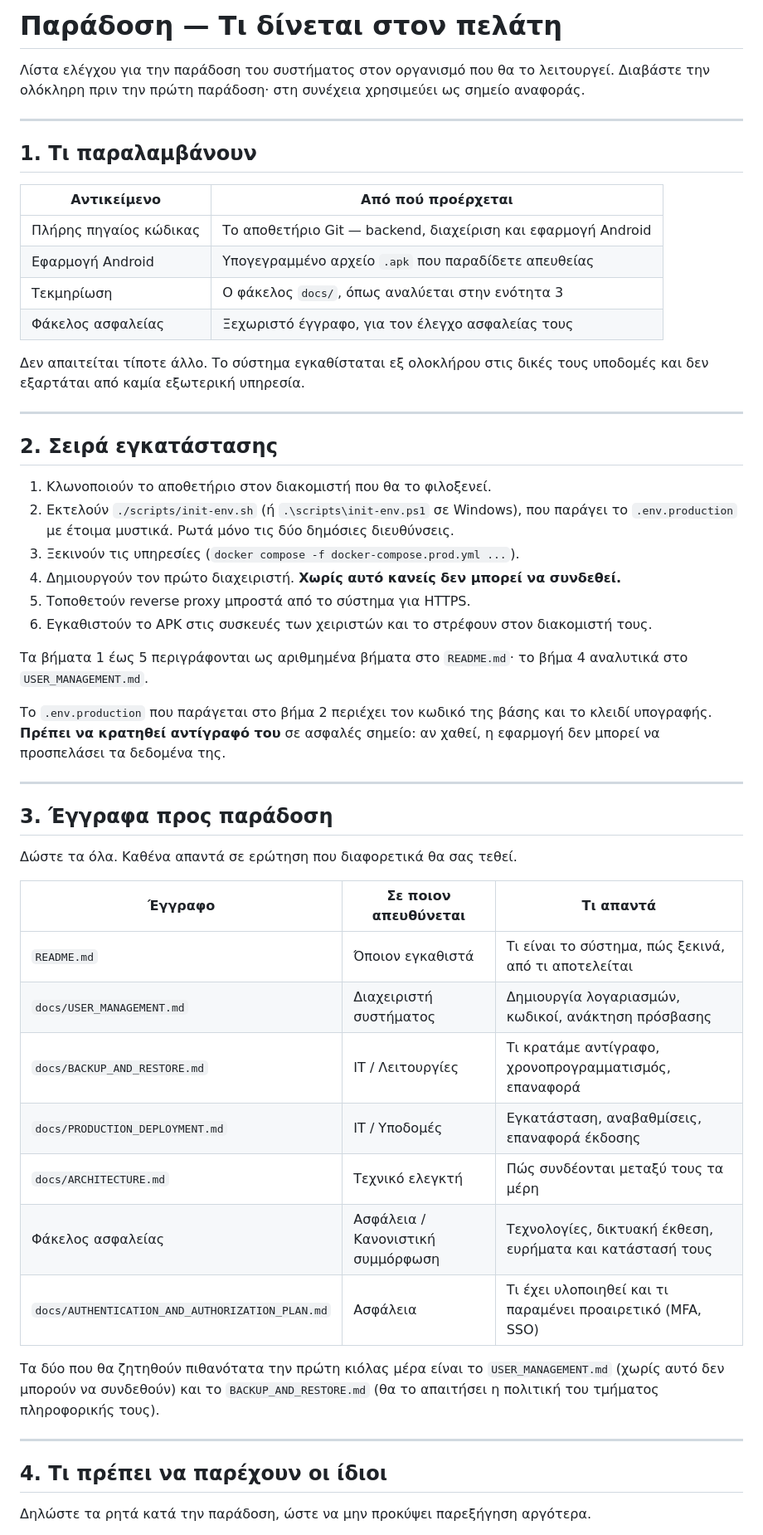
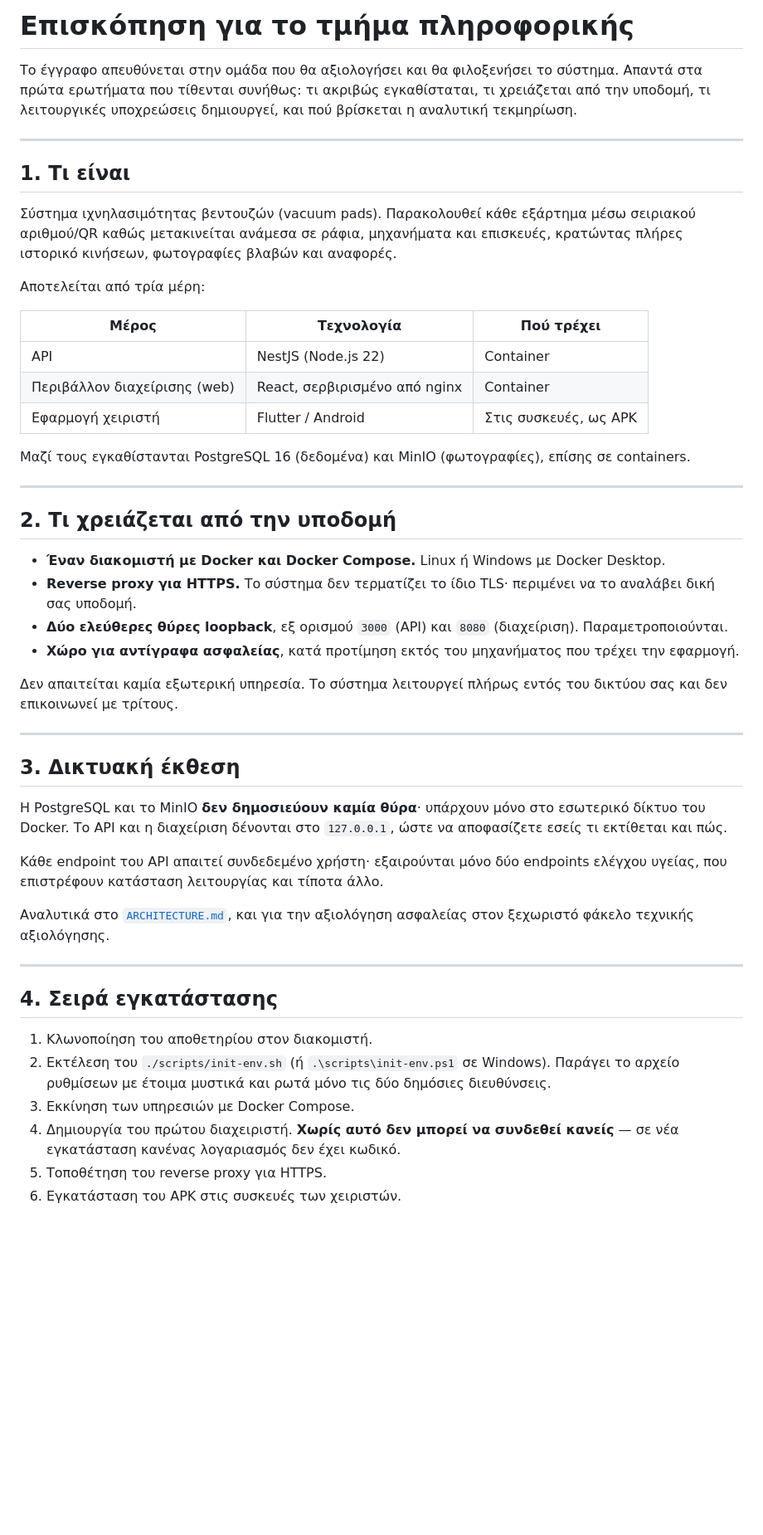
Before and after one commit to s1logisticssystems/vacuum-pads, a Markdown page: docs/HANDOVER.md, the part around one of its changes. Shown at 83% size. GitHub-like rendering; blank space fills up the shorter version.

```diff
--- a/docs/HANDOVER.md
+++ b/docs/HANDOVER.md
@@ -1,56 +1,52 @@
-# Παράδοση — Τι δίνεται στον πελάτη
+# Επισκόπηση για το τμήμα πληροφορικής
 
-Λίστα ελέγχου για την παράδοση του συστήματος στον οργανισμό που θα το λειτουργεί. Διαβάστε την ολόκληρη πριν την πρώτη παράδοση· στη συνέχεια χρησιμεύει ως σημείο αναφοράς.
+Το έγγραφο απευθύνεται στην ομάδα που θα αξιολογήσει και θα φιλοξενήσει το σύστημα. Απαντά στα πρώτα ερωτήματα που τίθενται συνήθως: τι ακριβώς εγκαθίσταται, τι χρειάζεται από την υποδομή, τι λειτουργικές υποχρεώσεις δημιουργεί, και πού βρίσκεται η αναλυτική τεκμηρίωση.
 
 ---
 
-## 1. Τι παραλαμβάνουν
+## 1. Τι είναι
 
-| Αντικείμενο | Από πού προέρχεται |
-|---|---|
-| Πλήρης πηγαίος κώδικας | Το αποθετήριο Git — backend, διαχείριση και εφαρμογή Android |
-| Εφαρμογή Android | Υπογεγραμμένο αρχείο `.apk` που παραδίδετε απευθείας |
-| Τεκμηρίωση | Ο φάκελος `docs/`, όπως αναλύεται στην ενότητα 3 |
-| Φάκελος ασφαλείας | Ξεχωριστό έγγραφο, για τον έλεγχο ασφαλείας τους |
+Σύστημα ιχνηλασιμότητας βεντουζών (vacuum pads). Παρακολουθεί κάθε εξάρτημα μέσω σειριακού αριθμού/QR καθώς μετακινείται ανάμεσα σε ράφια, μηχανήματα και επισκευές, κρατώντας πλήρες ιστορικό κινήσεων, φωτογραφίες βλαβών και αναφορές.
 
-Δεν απαιτείται τίποτε άλλο. Το σύστημα εγκαθίσταται εξ ολοκλήρου στις δικές τους υποδομές και δεν εξαρτάται από καμία εξωτερική υπηρεσία.
+Αποτελείται από τρία μέρη:
+
+| Μέρος | Τεχνολογία | Πού τρέχει |
+|---|---|---|
+| API | NestJS (Node.js 22) | Container |
+| Περιβάλλον διαχείρισης (web) | React, σερβιρισμένο από nginx | Container |
+| Εφαρμογή χειριστή | Flutter / Android | Στις συσκευές, ως APK |
+
+Μαζί τους εγκαθίστανται PostgreSQL 16 (δεδομένα) και MinIO (φωτογραφίες), επίσης σε containers.
 
 ---
 
-## 2. Σειρά εγκατάστασης
+## 2. Τι χρειάζεται από την υποδομή
 
-1. Κλωνοποιούν το αποθετήριο στον διακομιστή που θα το φιλοξενεί.
-2. Εκτελούν `./scripts/init-env.sh` (ή `.\scripts\init-env.ps1` σε Windows), που παράγει το `.env.production` με έτοιμα μυστικά. Ρωτά μόνο τις δύο δημόσιες διευθύνσεις.
-3. Ξεκινούν τις υπηρεσίες (`docker compose -f docker-compose.prod.yml ...`).
-4. Δημιουργούν τον πρώτο διαχειριστή. **Χωρίς αυτό κανείς δεν μπορεί να συνδεθεί.**
-5. Τοποθετούν reverse proxy μπροστά από το σύστημα για HTTPS.
-6. Εγκαθιστούν το APK στις συσκευές των χειριστών και το στρέφουν στον διακομιστή τους.
+- **Έναν διακομιστή με Docker και Docker Compose.** Linux ή Windows με Docker Desktop.
+- **Reverse proxy για HTTPS.** Το σύστημα δεν τερματίζει το ίδιο TLS· περιμένει να το αναλάβει δική σας υποδομή.
+- **Δύο ελεύθερες θύρες loopback**, εξ ορισμού `3000` (API) και `8080` (διαχείριση). Παραμετροποιούνται.
+- **Χώρο για αντίγραφα ασφαλείας**, κατά προτίμηση εκτός του μηχανήματος που τρέχει την εφαρμογή.
 
-Τα βήματα 1 έως 5 περιγράφονται ως αριθμημένα βήματα στο `README.md`· το βήμα 4 αναλυτικά στο `USER_MANAGEMENT.md`.
-
-Το `.env.production` που παράγεται στο βήμα 2 περιέχει τον κωδικό της βάσης και το κλειδί υπογραφής. **Πρέπει να κρατηθεί αντίγραφό του** σε ασφαλές σημείο: αν χαθεί, η εφαρμογή δεν μπορεί να προσπελάσει τα δεδομένα της.
+Δεν απαιτείται καμία εξωτερική υπηρεσία. Το σύστημα λειτουργεί πλήρως εντός του δικτύου σας και δεν επικοινωνεί με τρίτους.
 
 ---
 
-## 3. Έγγραφα προς παράδοση
+## 3. Δικτυακή έκθεση
 
-Δώστε τα όλα. Καθένα απαντά σε ερώτηση που διαφορετικά θα σας τεθεί.
+Η PostgreSQL και το MinIO **δεν δημοσιεύουν καμία θύρα**· υπάρχουν μόνο στο εσωτερικό δίκτυο του Docker. Το API και η διαχείριση δένονται στο `127.0.0.1`, ώστε να αποφασίζετε εσείς τι εκτίθεται και πώς.
 
-| Έγγραφο | Σε ποιον απευθύνεται | Τι απαντά |
-|---|---|---|
-| `README.md` | Όποιον εγκαθιστά | Τι είναι το σύστημα, πώς ξεκινά, από τι αποτελείται |
-| `docs/USER_MANAGEMENT.md` | Διαχειριστή συστήματος | Δημιουργία λογαριασμών, κωδικοί, ανάκτηση πρόσβασης |
-| `docs/BACKUP_AND_RESTORE.md` | IT / Λειτουργίες | Τι κρατάμε αντίγραφο, χρονοπρογραμματισμός, επαναφορά |
-| `docs/PRODUCTION_DEPLOYMENT.md` | IT / Υποδομές | Εγκατάσταση, αναβαθμίσεις, επαναφορά έκδοσης |
-| `docs/ARCHITECTURE.md` | Τεχνικό ελεγκτή | Πώς συνδέονται μεταξύ τους τα μέρη |
-| Φάκελος ασφαλείας | Ασφάλεια / Κανονιστική συμμόρφωση | Τεχνολογίες, δικτυακή έκθεση, ευρήματα και κατάστασή τους |
-| `docs/AUTHENTICATION_AND_AUTHORIZATION_PLAN.md` | Ασφάλεια | Τι έχει υλοποιηθεί και τι παραμένει προαιρετικό (MFA, SSO) |
+Κάθε endpoint του API απαιτεί συνδεδεμένο χρήστη· εξαιρούνται μόνο δύο endpoints ελέγχου υγείας, που επιστρέφουν κατάσταση λειτουργίας και τίποτα άλλο.
 
-Τα δύο που θα ζητηθούν πιθανότατα την πρώτη κιόλας μέρα είναι το `USER_MANAGEMENT.md` (χωρίς αυτό δεν μπορούν να συνδεθούν) και το `BACKUP_AND_RESTORE.md` (θα το απαιτήσει η πολιτική του τμήματος πληροφορικής τους).
+Αναλυτικά στο [`ARCHITECTURE.md`](ARCHITECTURE.md), και για την αξιολόγηση ασφαλείας στον ξεχωριστό φάκελο τεχνικής αξιολόγησης.
 
 ---
 
-## 4. Τι πρέπει να παρέχουν οι ίδιοι
+## 4. Σειρά εγκατάστασης
 
-Δηλώστε τα ρητά κατά την παράδοση, ώστε να μην προκύψει παρεξήγηση αργότερα.
+1. Κλωνοποίηση του αποθετηρίου στον διακομιστή.
+2. Εκτέλεση του `./scripts/init-env.sh` (ή `.\scripts\init-env.ps1` σε Windows). Παράγει το αρχείο ρυθμίσεων με έτοιμα μυστικά και ρωτά μόνο τις δύο δημόσιες διευθύνσεις.
+3. Εκκίνηση των υπηρεσιών με Docker Compose.
+4. Δημιουργία του πρώτου διαχειριστή. **Χωρίς αυτό δεν μπορεί να συνδεθεί κανείς** — σε νέα εγκατάσταση κανένας λογαριασμός δεν έχει κωδικό.
+5. Τοποθέτηση του reverse proxy για HTTPS.
+6. Εγκατάσταση του APK στις συσκευές των χειριστών.
 
```
Also changed, not shown: other parts of docs/HANDOVER.md (+59 -32 lines), README.md (+2 -2 lines).
